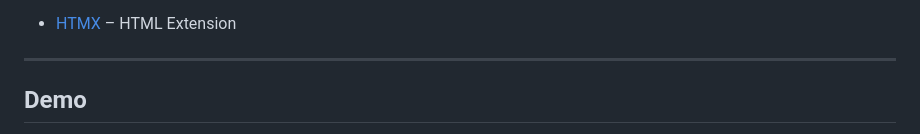
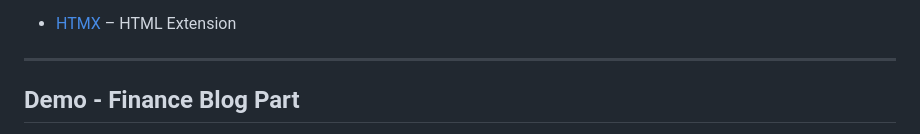
Before and after one commit to LiliiaMykhaliuk/FinanceBlog_App, a Markdown page: README.md, the part around one of its changes. Rendered like a GitHub page.

Commit message:
Add Demo videos to Documentation

```diff
--- a/README.md
+++ b/README.md
@@ -67,5 +67,5 @@ Built with modern technologies like Django, Python, and AWS, the platform provid
 ---
 
 
-## Demo
+## Demo - Finance Blog Part
 
```
Also changed, not shown: other parts of README.md (+6 -1 lines).
